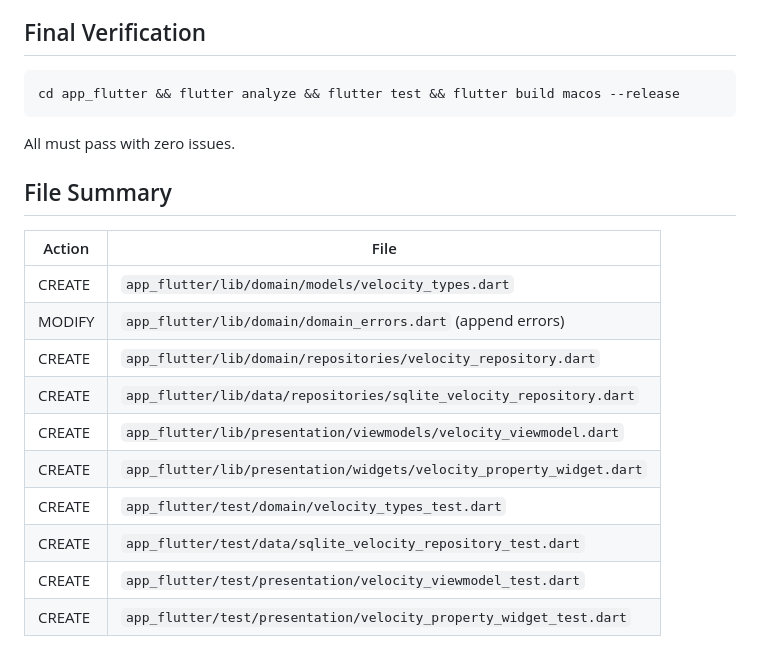
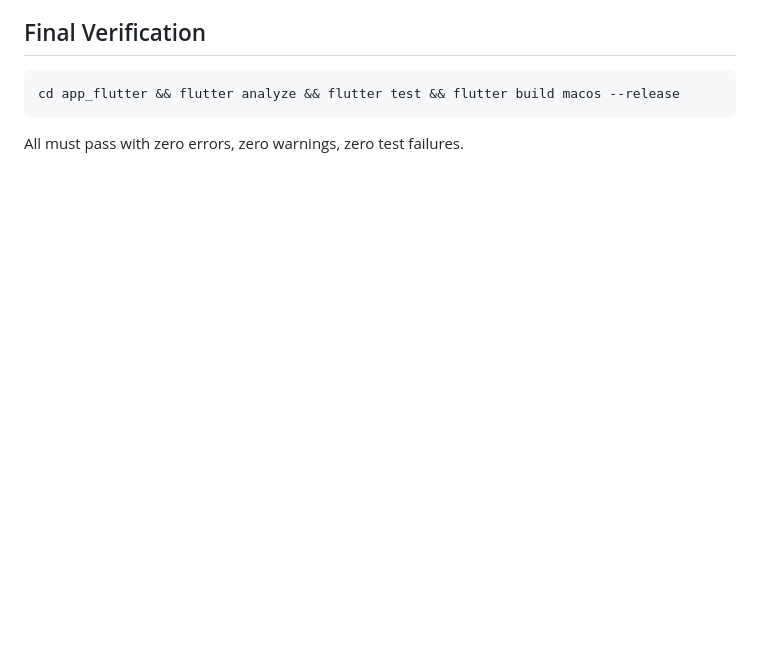
Before and after one commit to gintatkinson/3dgs-037, a Markdown page: implementation_plan.md, the part around one of its changes. Rendered like a GitHub page; blank space fills up the shorter version.

````diff
--- a/implementation_plan.md
+++ b/implementation_plan.md
@@ -117,19 +87,4 @@ And the speed and heading fields are read-only
 ```bash
 cd app_flutter && flutter analyze && flutter test && flutter build macos --release
 ```
-All must pass with zero issues.
-
-## File Summary
-
-| Action | File |
-|---|---|
-| CREATE | `app_flutter/lib/domain/models/velocity_types.dart` |
-| MODIFY | `app_flutter/lib/domain/domain_errors.dart` (append errors) |
-| CREATE | `app_flutter/lib/domain/repositories/velocity_repository.dart` |
-| CREATE | `app_flutter/lib/data/repositories/sqlite_velocity_repository.dart` |
-| CREATE | `app_flutter/lib/presentation/viewmodels/velocity_viewmodel.dart` |
-| CREATE | `app_flutter/lib/presentation/widgets/velocity_property_widget.dart` |
-| CREATE | `app_flutter/test/domain/velocity_types_test.dart` |
-| CREATE | `app_flutter/test/data/sqlite_velocity_repository_test.dart` |
-| CREATE | `app_flutter/test/presentation/velocity_viewmodel_test.dart` |
-| CREATE | `app_flutter/test/presentation/velocity_property_widget_test.dart` |
+All must pass with zero errors, zero warnings, zero test failures.
````
Also changed, not shown: other parts of implementation_plan.md (+65 -95 lines), docs/designs/feat-47-solution.md (added, +186 -0 lines), docs/epics/epic-04-ietf-ni-location.md (+1 -1 lines).
